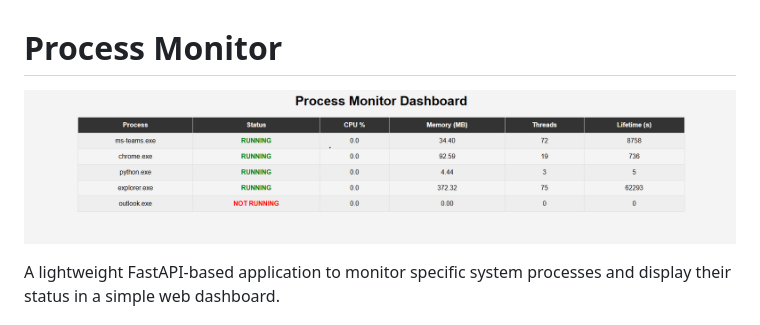
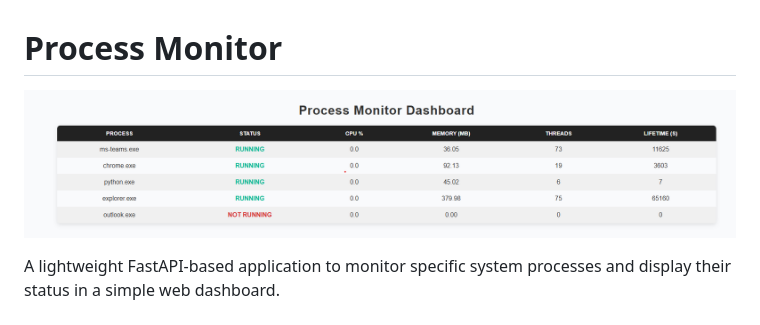
Before and after one commit to mulatmek/process-monitor-service, a Markdown page: READme.md, the part around the change. Rendered like a GitHub page; pictures changed too: dashboard.png (added), monitor.png (deleted).

Commit message:
update dashboard style

```diff
--- a/READme.md
+++ b/READme.md
@@ -1,6 +1,6 @@
 # Process Monitor
 
-![img.png](monitor.png)
+![img.png](dashboard.png)
 
 A lightweight FastAPI-based application to monitor specific system processes and display their status in a simple web dashboard.
 
```
Also changed, not shown: 3 other files.
